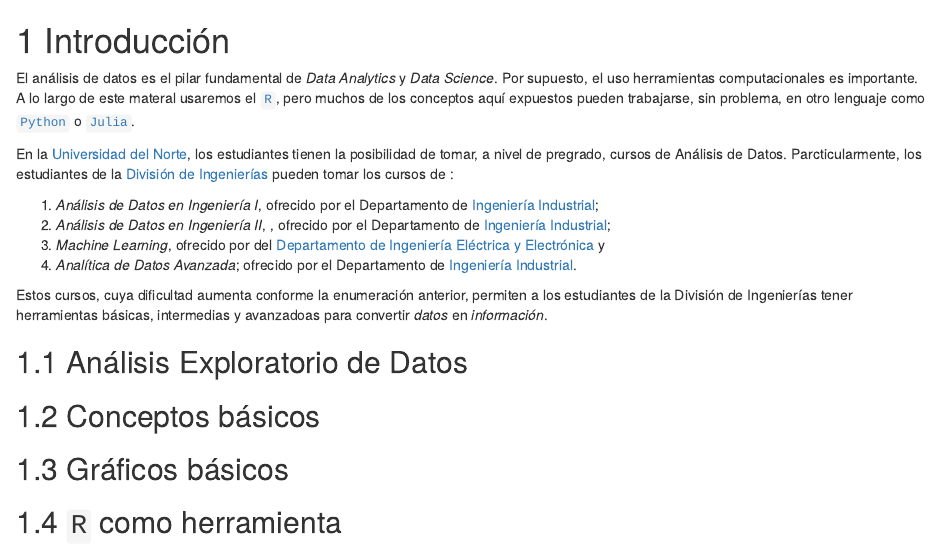
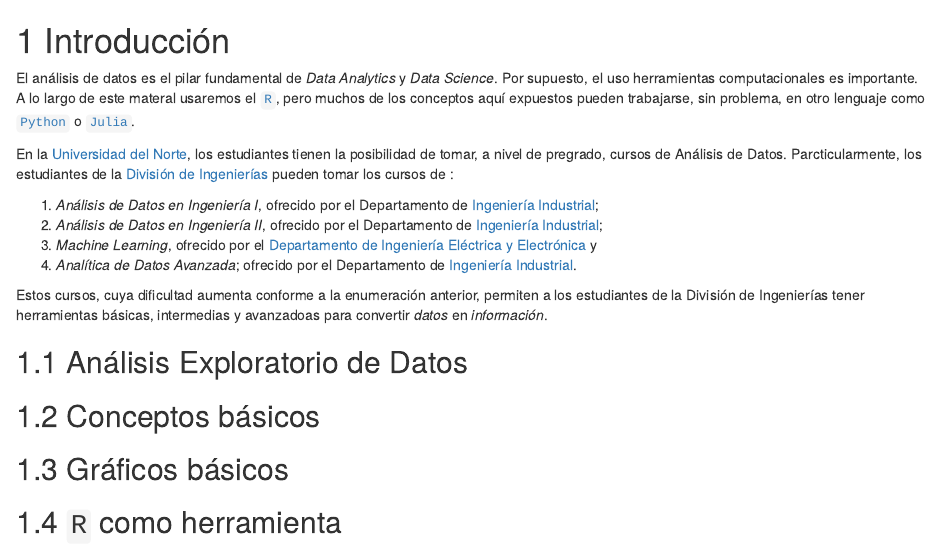
Before and after one commit to jivelez/book-adii, an R Markdown document (01-intro.Rmd): the page in a window 1100 px wide, from its top. Rendered offline with R 4.5, knitr and Pandoc, with nearby package versions; drawn as R Markdown's standard HTML page in place of the format the file asks for.

Commit message:
updates to rls

```diff
--- a/01-intro.Rmd
+++ b/01-intro.Rmd
@@ -5,11 +5,11 @@ El análisis de datos es el pilar fundamental de _Data Analytics_ y _Data Scienc
 En la [Universidad del Norte](https://www.uninorte.edu.co/), los estudiantes tienen la posibilidad de tomar, a nivel de pregrado, cursos de Análisis de Datos. Parcticularmente, los estudiantes de la [División de Ingenierías](https://www.uninorte.edu.co/web/ingenierias) pueden tomar los cursos de :
 
 1. _Análisis de Datos en Ingeniería I_, ofrecido por el Departamento de [Ingeniería Industrial](https://www.uninorte.edu.co/web/departamento-de-ingenieria-industrial/);
-2. _Análisis de Datos en Ingeniería II_, , ofrecido por el Departamento de [Ingeniería Industrial](https://www.uninorte.edu.co/web/departamento-de-ingenieria-industrial/);
-3. _Machine Learning_, ofrecido por del [Departamento de Ingeniería Eléctrica y Electrónica](https://www.uninorte.edu.co/web/departamento-de-ingenieria-electrica-y-electronica) y
+2. _Análisis de Datos en Ingeniería II_, ofrecido por el Departamento de [Ingeniería Industrial](https://www.uninorte.edu.co/web/departamento-de-ingenieria-industrial/);
+3. _Machine Learning_, ofrecido por el [Departamento de Ingeniería Eléctrica y Electrónica](https://www.uninorte.edu.co/web/departamento-de-ingenieria-electrica-y-electronica) y
 4. _Analítica de Datos Avanzada_; ofrecido por el Departamento de [Ingeniería Industrial](https://www.uninorte.edu.co/web/departamento-de-ingenieria-industrial/).
 
-Estos cursos, cuya dificultad aumenta conforme la enumeración anterior, permiten a los estudiantes de la División de Ingenierías tener herramientas básicas, intermedias y avanzadoas para convertir _datos_ en _información_.
+Estos cursos, cuya dificultad aumenta conforme a la enumeración anterior, permiten a los estudiantes de la División de Ingenierías tener herramientas básicas, intermedias y avanzadoas para convertir _datos_ en _información_.
 
 
 <!-- El curso de _Análisis de Datos en Ingeniería I_ introduce los conceptos básicos de analítica descriptiva, algunos elementos de probabilidad, el concepto de variables aleatorias, las distribuciones de probabilidad más utilizadas, así como pruebas de bondad de ajuste, procedimientos de pruebas de hipótesis y el modelo de Regresión Lineal Simple. -->
```
Also changed, not shown: docs/reference-keys.txt, docs/search_index.json, 19 other files.
